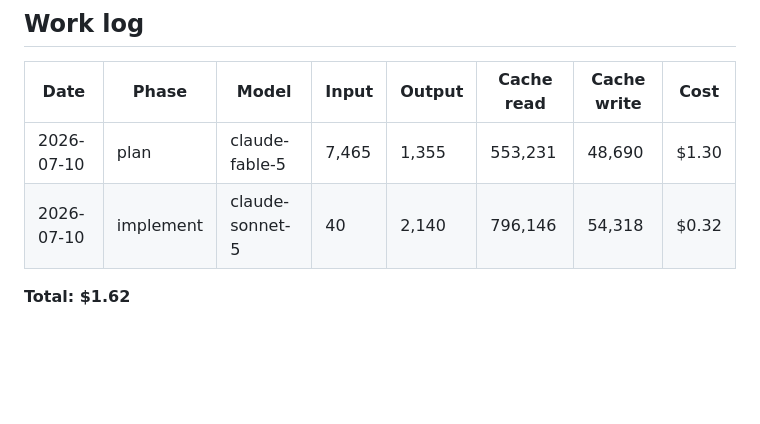
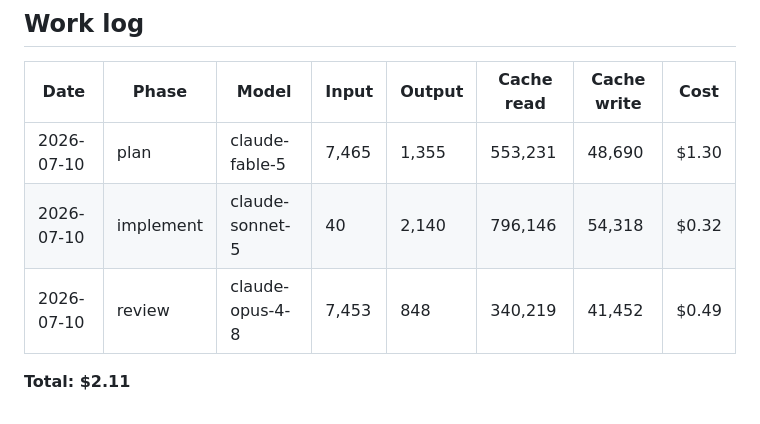
Before and after one commit to brennanMKE/PixelArtGallery, a Markdown page: issues/0058.md, the part around the change. GitHub-like rendering; blank space fills up the shorter version.

Commit message:
#0058 Work log: claude-opus-4-8 review, 389,972 tokens, $0.49

```diff
--- a/issues/0058.md
+++ b/issues/0058.md
@@ -155,5 +155,6 @@ Relevant code: the mDNS discovery in `PixelArtGalleryKit/Sources/PixelArtGallery
 |---|---|---|---|---|---|---|---|
 | 2026-07-10 | plan | claude-fable-5 | 7,465 | 1,355 | 553,231 | 48,690 | $1.30 |
 | 2026-07-10 | implement | claude-sonnet-5 | 40 | 2,140 | 796,146 | 54,318 | $0.32 |
+| 2026-07-10 | review | claude-opus-4-8 | 7,453 | 848 | 340,219 | 41,452 | $0.49 |
 
-**Total: $1.62**
+**Total: $2.11**
```
